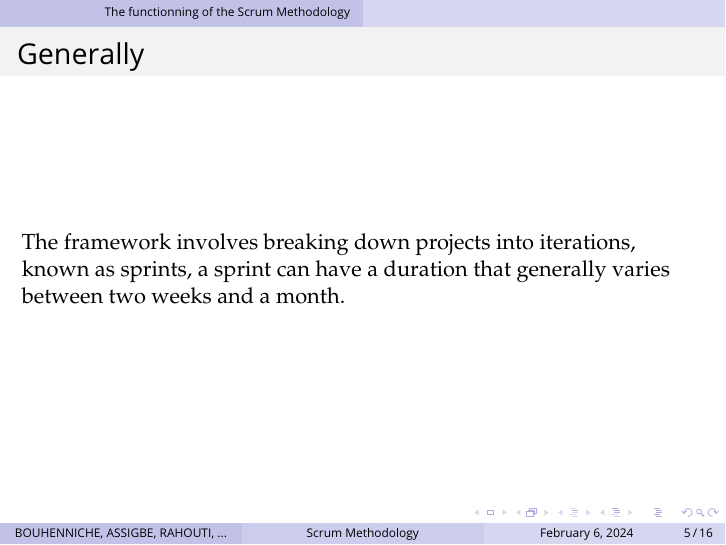
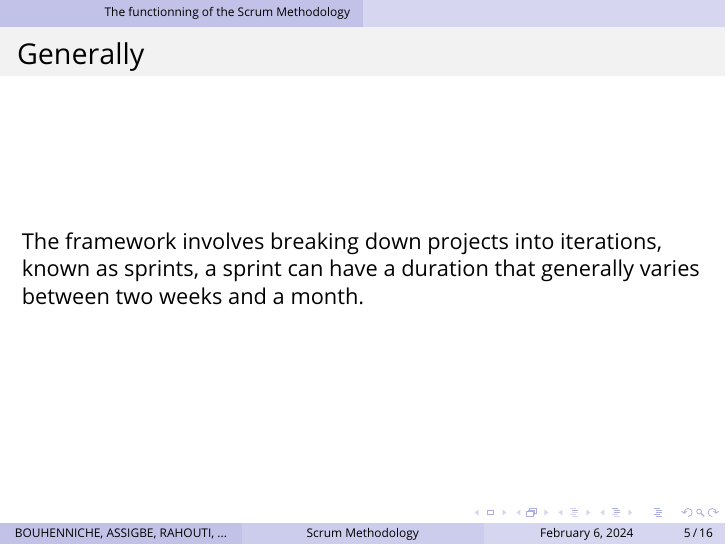
Before and after one commit to master-csmi/2024_team_scrum, LaTeX slides (main.tex): page 5 of 16. Compiled offline with pdfLaTeX.

Commit message:
Verification C.R

```diff
--- a/main.tex
+++ b/main.tex
@@ -238,11 +238,9 @@
 \section{The functionning of the Scrum Methodology}
 \begin{frame}
 	\frametitle{Generally}
-    \rm{
-	 The framework involves breaking down projects into iterations,
+	The framework involves breaking down projects into iterations,
 	known as sprints,  a sprint can have a duration
 	that generally varies between two weeks and a month.
-	}
 \end{frame}
 \subsubsection{Scrum Events}
 \begin{frame}
```
Also changed, not shown: main.pdf.
